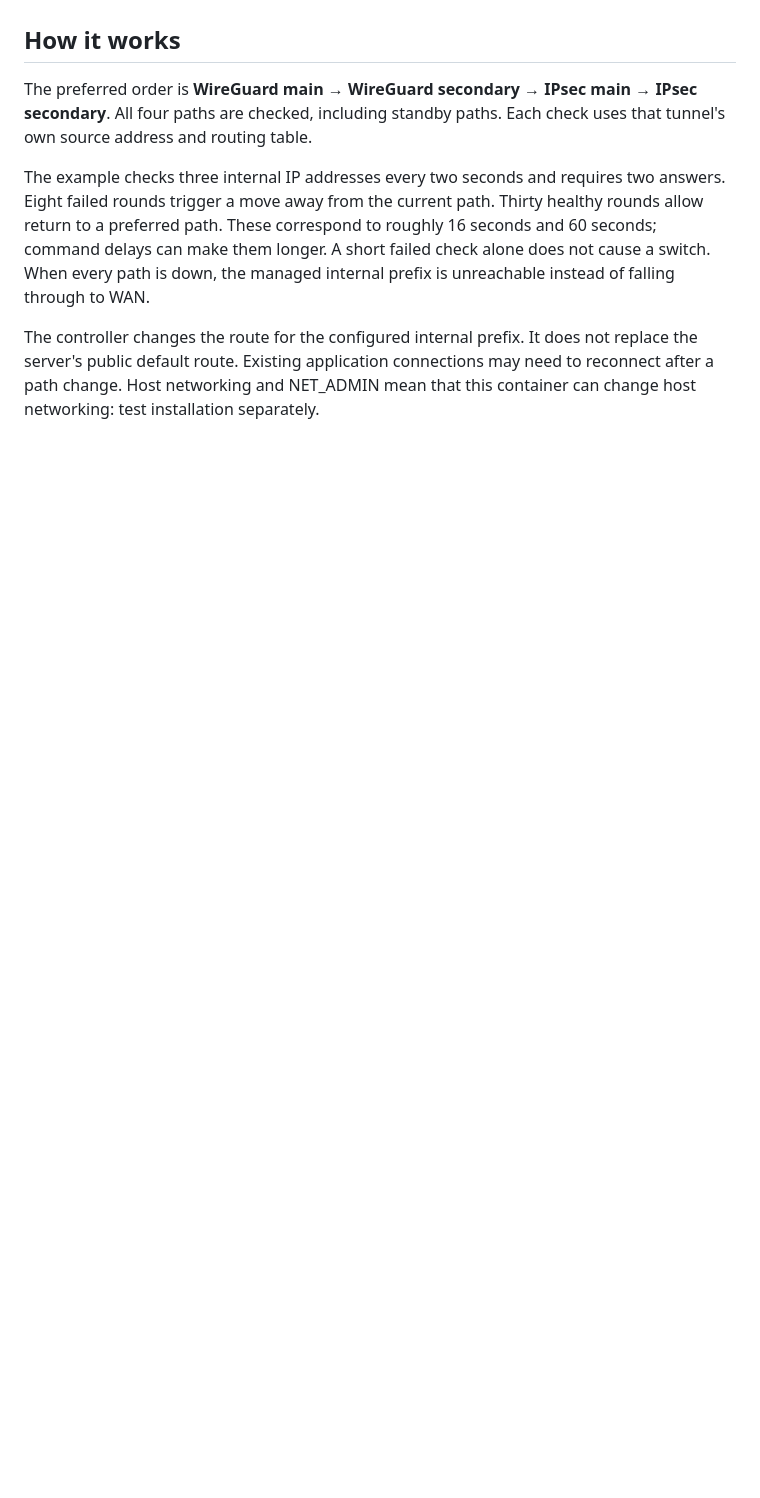
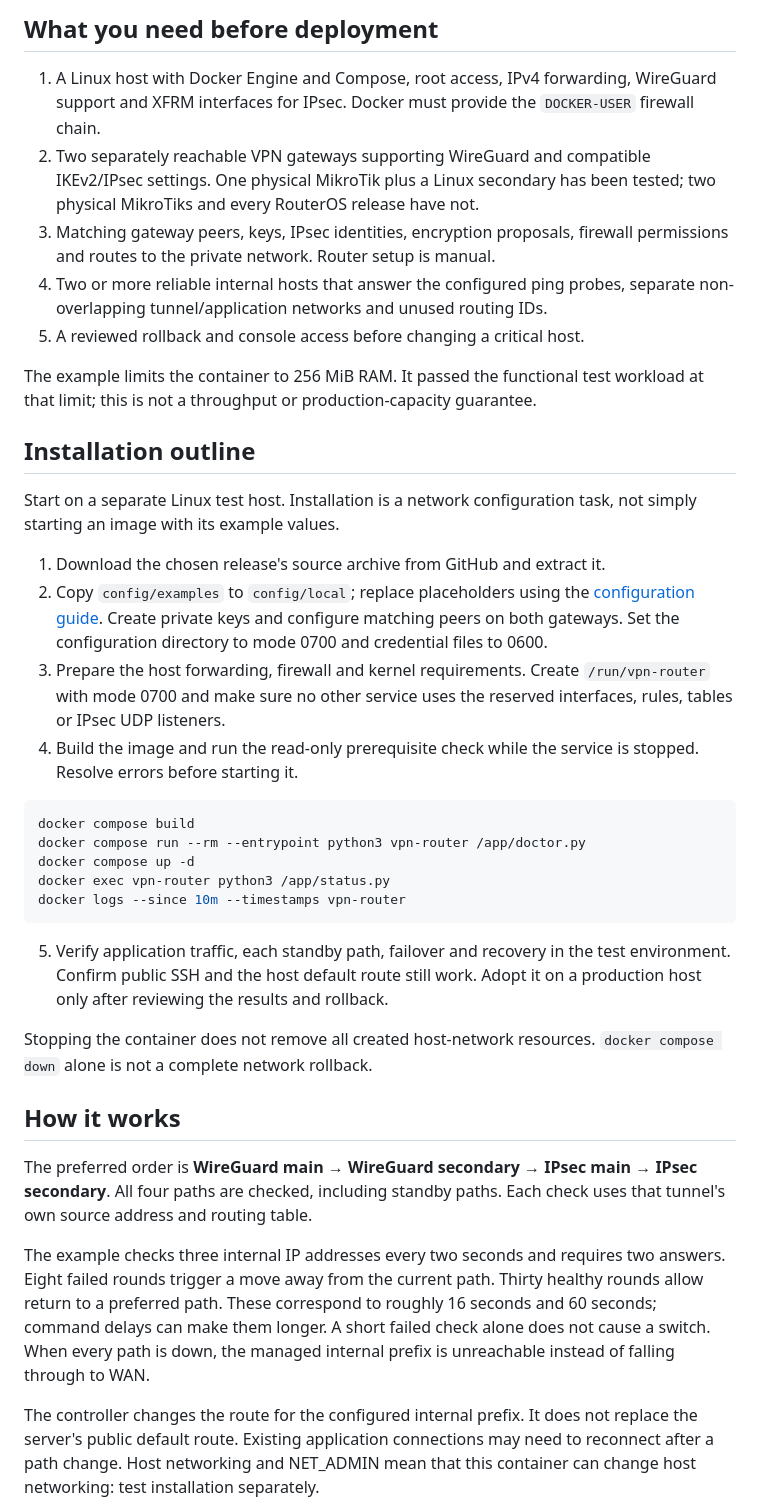
Before and after one commit to RomanAK92/vpn-failover-controller, a Markdown page: README.md, the part around one of its changes. Rendered like a GitHub page; blank space fills up the shorter version.

````diff
--- a/README.md
+++ b/README.md
@@ -14,3 +67,50 @@ and their limits.
+## What you need before deployment
+
+1. A Linux host with Docker Engine and Compose, root access, IPv4 forwarding,
+   WireGuard support and XFRM interfaces for IPsec. Docker must provide the
+   `DOCKER-USER` firewall chain.
+2. Two separately reachable VPN gateways supporting WireGuard and compatible
+   IKEv2/IPsec settings. One physical MikroTik plus a Linux secondary has been
+   tested; two physical MikroTiks and every RouterOS release have not.
+3. Matching gateway peers, keys, IPsec identities, encryption proposals,
+   firewall permissions and routes to the private network. Router setup is manual.
+4. Two or more reliable internal hosts that answer the configured ping probes,
+   separate non-overlapping tunnel/application networks and unused routing IDs.
+5. A reviewed rollback and console access before changing a critical host.
+
+The example limits the container to 256 MiB RAM. It passed the functional test
+workload at that limit; this is not a throughput or production-capacity guarantee.
+
+## Installation outline
+
+Start on a separate Linux test host. Installation is a network configuration
+task, not simply starting an image with its example values.
+
+1. Download the chosen release's source archive from GitHub and extract it.
+2. Copy `config/examples` to `config/local`; replace placeholders using the
+   [configuration guide](CONFIGURATION.md). Create private keys and configure
+   matching peers on both gateways. Set the configuration directory to mode
+   0700 and credential files to 0600.
+3. Prepare the host forwarding, firewall and kernel requirements. Create
+   `/run/vpn-router` with mode 0700 and make sure no other service uses the
+   reserved interfaces, rules, tables or IPsec UDP listeners.
+4. Build the image and run the read-only prerequisite check while the service
+   is stopped. Resolve errors before starting it.
+
+```sh
+docker compose build
+docker compose run --rm --entrypoint python3 vpn-router /app/doctor.py
+docker compose up -d
+docker exec vpn-router python3 /app/status.py
+docker logs --since 10m --timestamps vpn-router
+```
+
+5. Verify application traffic, each standby path, failover and recovery in the
+   test environment. Confirm public SSH and the host default route still work.
+   Adopt it on a production host only after reviewing the results and rollback.
+
+Stopping the container does not remove all created host-network resources.
+`docker compose down` alone is not a complete network rollback.
 
 ## How it works
 
````
Also changed, not shown: other parts of README.md (+62 -9 lines).
